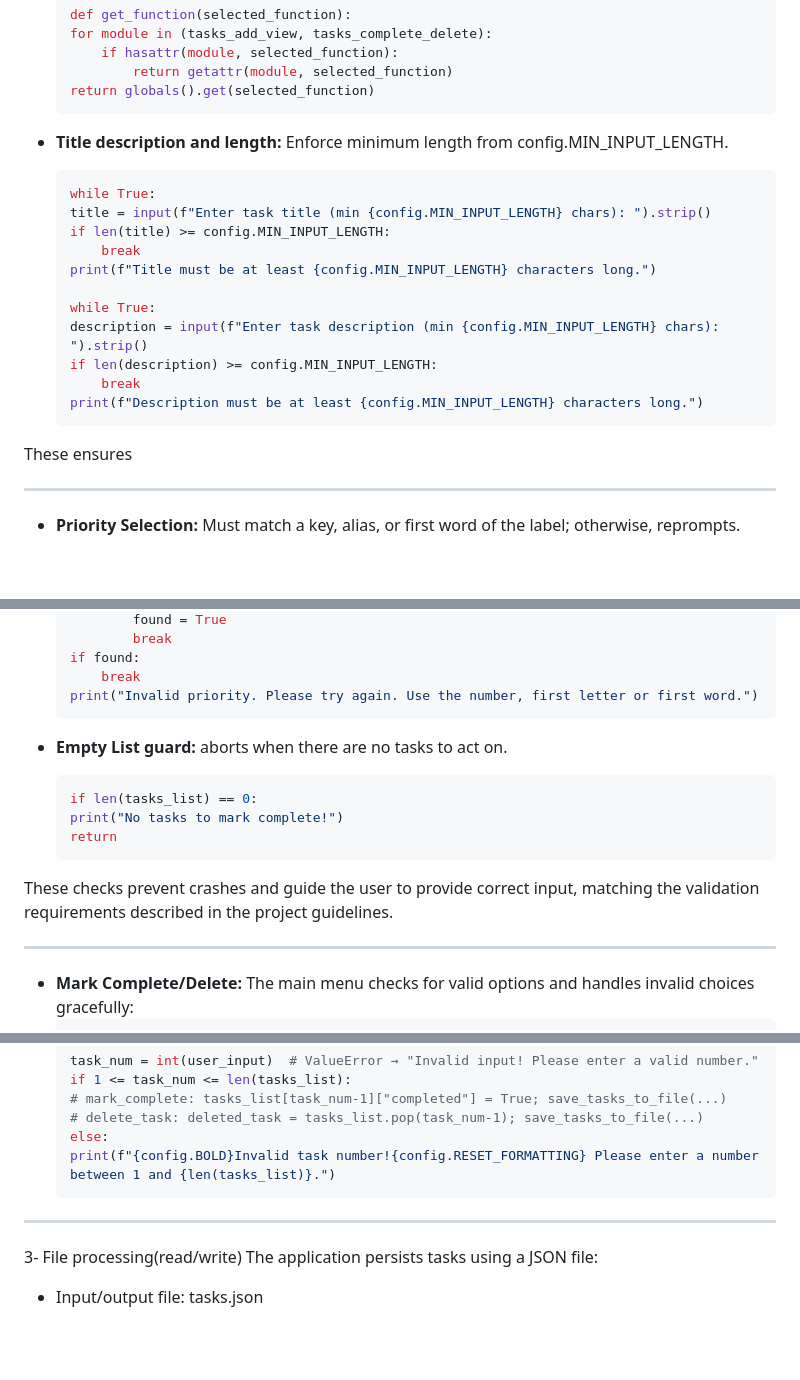
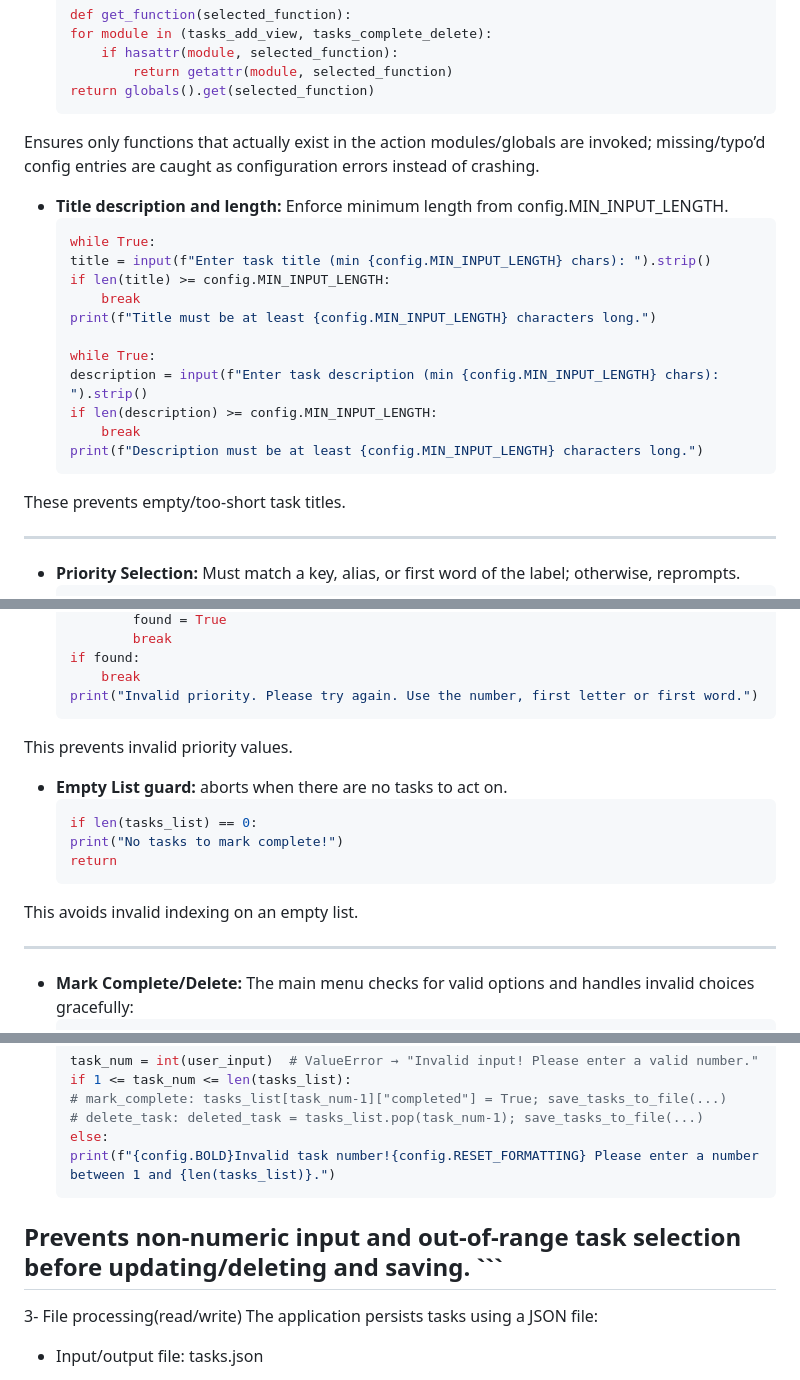
Before and after one commit to ElpiLab/To-Do-App, a Markdown page: README.md, 3 parts joined by grey strips. Drawn GitHub-style; blank space fills up the shorter version.

Commit message:
Data validation

````diff
--- a/README.md
+++ b/README.md
@@ -93,6 +93,7 @@ The application validates all user input to ensure data integrity and a smooth u
             return getattr(module, selected_function)
     return globals().get(selected_function)
 	```
+ Ensures only functions that actually exist in the action modules/globals are invoked; missing/typo’d config entries are caught as configuration errors instead of crashing.
 
 - **Title description and length:** Enforce minimum length from config.MIN_INPUT_LENGTH.
 	```python
@@ -109,7 +110,7 @@ The application validates all user input to ensure data integrity and a smooth u
     print(f"Description must be at least {config.MIN_INPUT_LENGTH} characters long.")
 	```
 
-These ensures
+These prevents empty/too-short task titles.
 
 ---
 
@@ -130,6 +131,7 @@ These ensures
         break
     print("Invalid priority. Please try again. Use the number, first letter or first word.")
 	```
+ This prevents invalid priority values.
 
  - **Empty List guard:** aborts when there are no tasks to act on.
 	```python
@@ -137,7 +139,7 @@ These ensures
     print("No tasks to mark complete!")
     return
 	```
-These checks prevent crashes and guide the user to provide correct input, matching the validation requirements described in the project guidelines.
+This avoids invalid indexing on an empty list.
 
 ---
 
@@ -158,7 +160,7 @@ These checks prevent crashes and guide the user to provide correct input, matchi
     # delete_task: deleted_task = tasks_list.pop(task_num-1); save_tasks_to_file(...)
   else:
     print(f"{config.BOLD}Invalid task number!{config.RESET_FORMATTING} Please enter a number between 1 and {len(tasks_list)}.")
-	```
+Prevents non-numeric input and out-of-range task selection before updating/deleting and saving.	```
 ---
 
 3- File processing(read/write)
````
